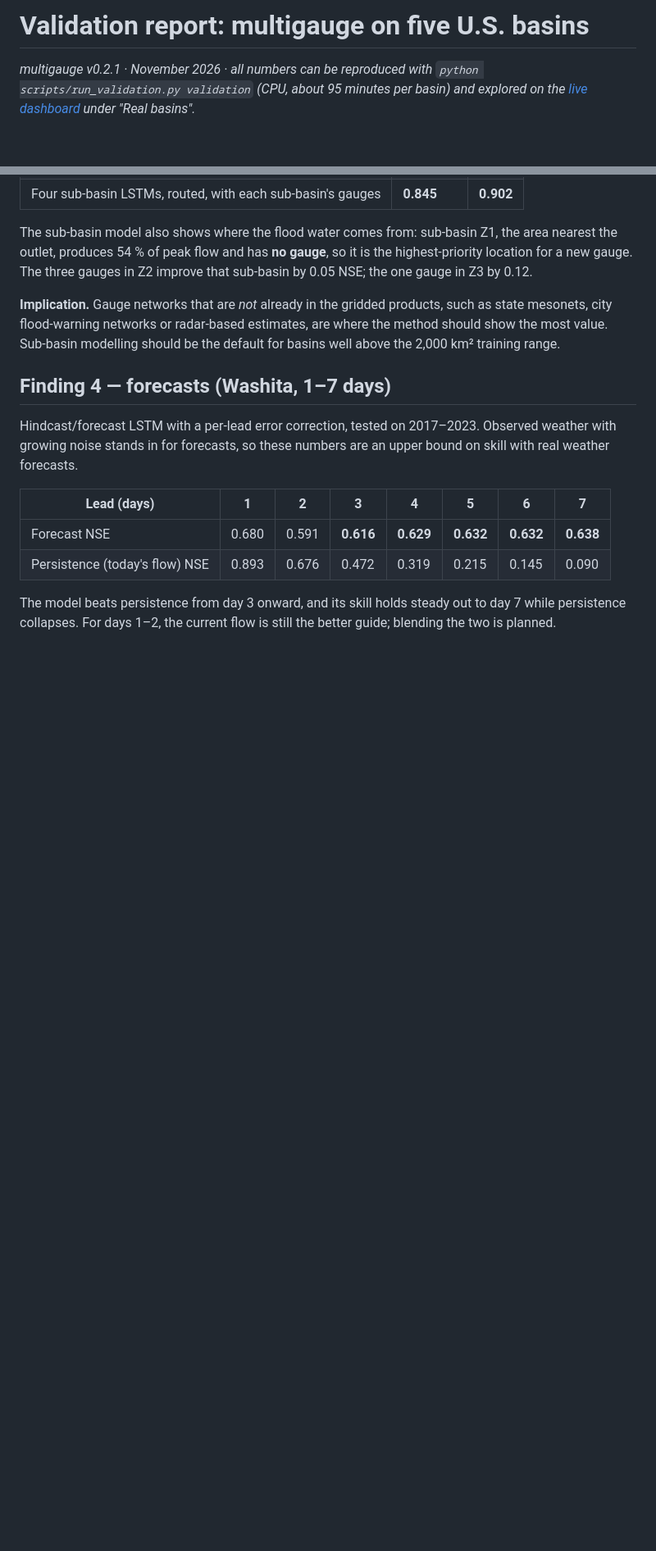
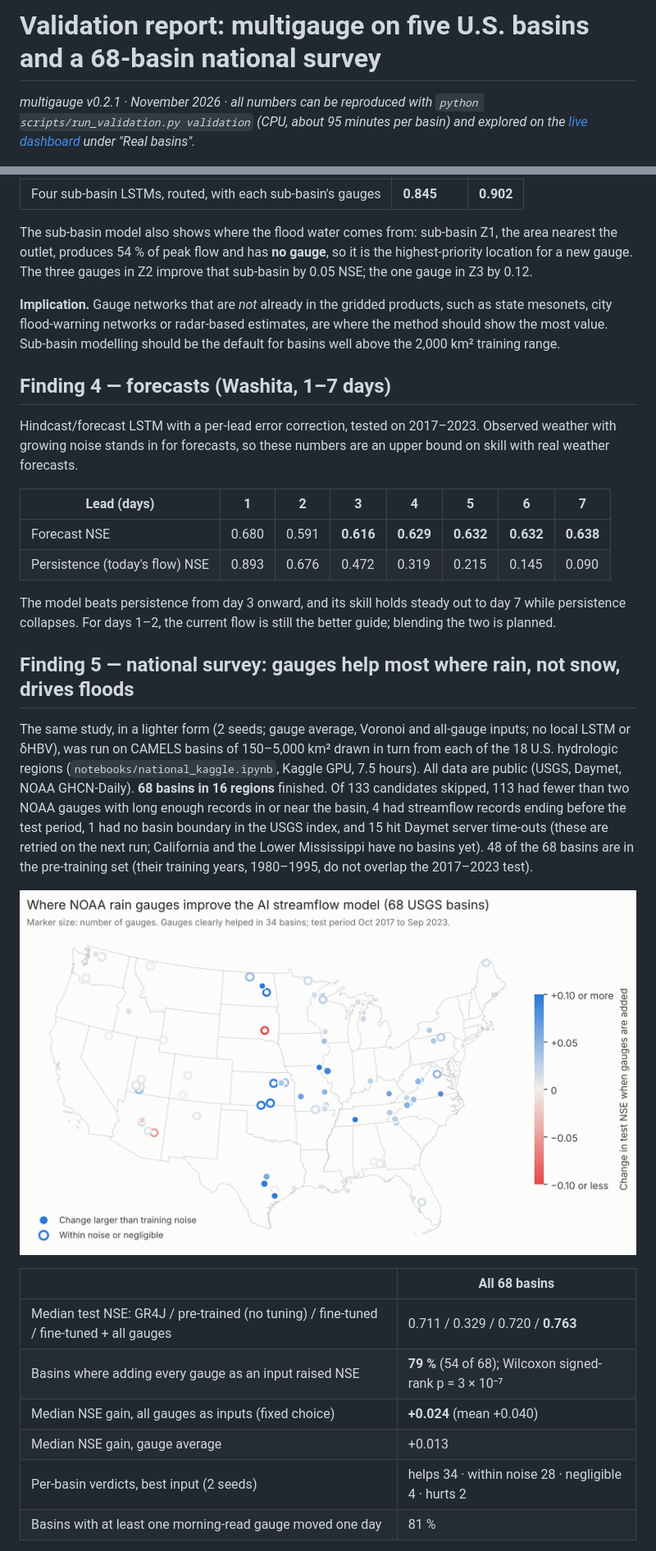
Before and after one commit to ogunbajoadeyinka/multigauge-hydro, a Markdown page: docs/validation_report.md, 2 parts joined by grey strips. Shown at 82% size. Rendered like a GitHub page; pictures changed too: docs/national_map.png (added); blank space fills up the shorter version.

```diff
--- a/docs/validation_report.md
+++ b/docs/validation_report.md
@@ -1,4 +1,4 @@
-# Validation report: multigauge on five U.S. basins
+# Validation report: multigauge on five U.S. basins and a 68-basin national survey
 
 *multigauge v0.2.1 · November 2026 · all numbers can be reproduced with
 `python scripts/run_validation.py validation` (CPU, about 95 minutes per basin)
@@ -120,3 +120,25 @@ The model beats persistence from day 3 onward, and its skill holds steady out to
 persistence collapses. For days 1–2, the current flow is still the better guide; blending the two is
 planned.
 
+## Finding 5 — national survey: gauges help most where rain, not snow, drives floods
+
+The same study, in a lighter form (2 seeds; gauge average, Voronoi and all-gauge inputs; no local LSTM or
+δHBV), was run on CAMELS basins of 150–5,000 km² drawn in turn from each of the 18 U.S. hydrologic regions
+(`notebooks/national_kaggle.ipynb`, Kaggle GPU, 7.5 hours). All data are public (USGS, Daymet, NOAA
+GHCN-Daily). **68 basins in 16 regions** finished. Of 133 candidates skipped, 113 had fewer than two NOAA gauges with
+long enough records in or near the basin, 4 had streamflow records ending before the test period, 1 had no
+basin boundary in the USGS index, and 15 hit Daymet server time-outs (these are retried on the next run;
+California and the Lower Mississippi have no basins yet). 48 of the 68
+basins are in the pre-training set (their training years, 1980–1995, do not overlap the 2017–2023 test).
+
+![National map](national_map.png)
+
+| | All 68 basins |
+|---|---|
+| Median test NSE: GR4J / pre-trained (no tuning) / fine-tuned / fine-tuned + all gauges | 0.711 / 0.329 / 0.720 / **0.763** |
+| Basins where adding every gauge as an input raised NSE | **79 %** (54 of 68); Wilcoxon signed-rank p = 3 × 10⁻⁷ |
+| Median NSE gain, all gauges as inputs (fixed choice) | **+0.024** (mean +0.040) |
+| Median NSE gain, gauge average | +0.013 |
+| Per-basin verdicts, best input (2 seeds) | helps 34 · within noise 28 · negligible 4 · hurts 2 |
+| Basins with at least one morning-read gauge moved one day | 81 % |
+
```
Also changed, not shown: other parts of docs/validation_report.md (+27 -1 lines), README.md (+11 -4 lines), paper/paper.md (+8 -3 lines), paper/national_map.png (added), 5 other files.
